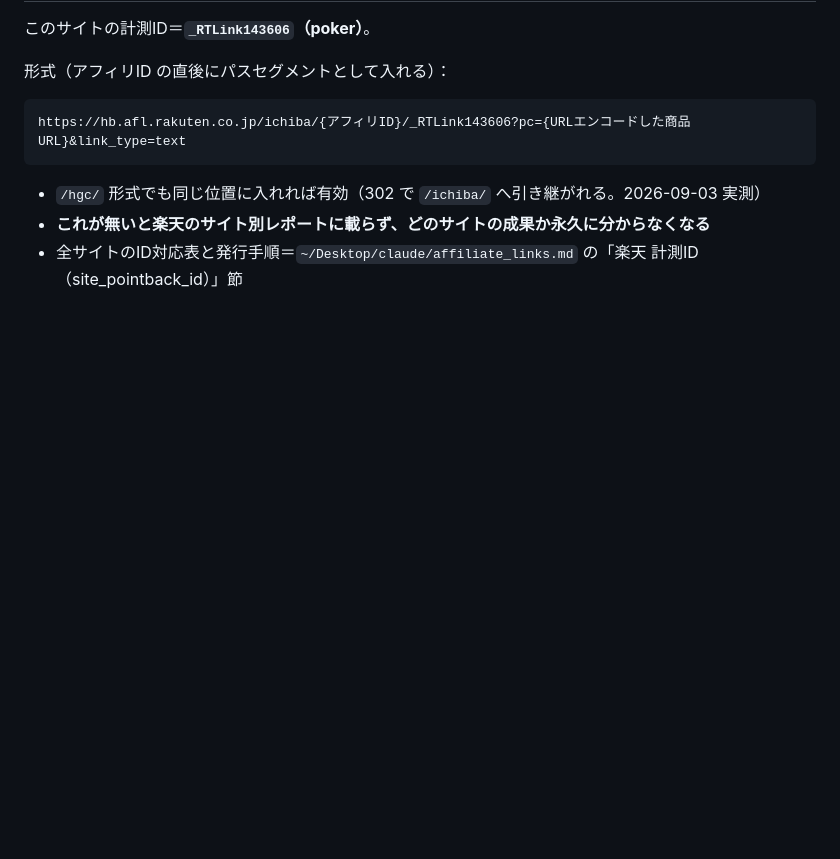
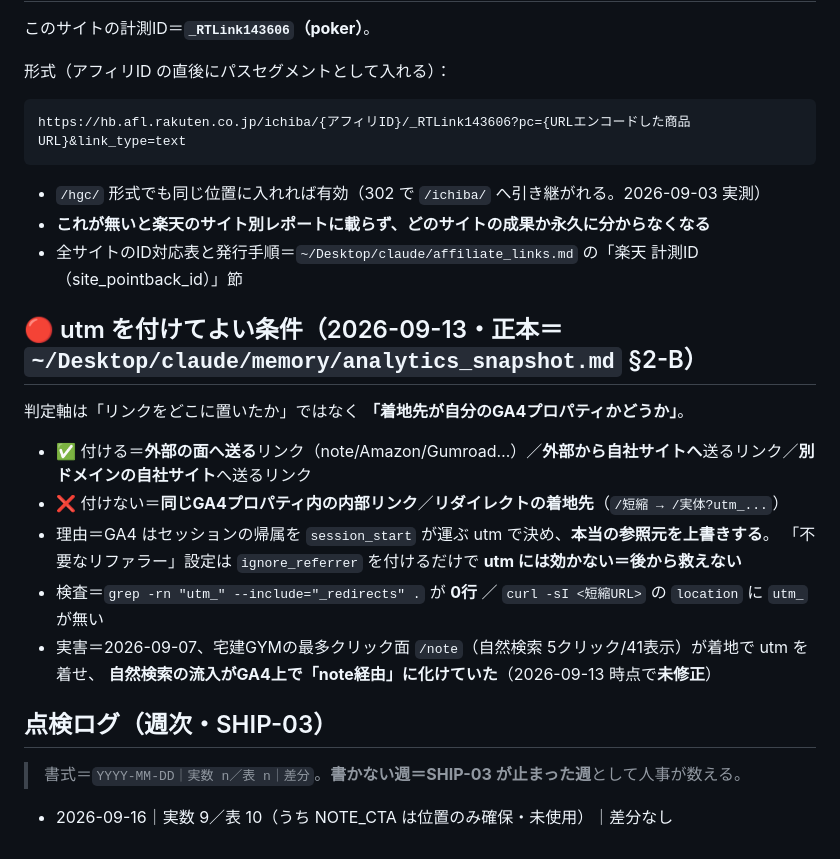
Before and after one commit to fujiken1016/gto-coach, a Markdown page: AFF_SLOTS.md, the part around the change. Drawn GitHub-style; blank space fills up the shorter version.

```diff
--- a/AFF_SLOTS.md
+++ b/AFF_SLOTS.md
@@ -56,3 +56,21 @@ https://hb.afl.rakuten.co.jp/ichiba/{アフィリID}/_RTLink143606?pc={URLエン
 - `/hgc/` 形式でも同じ位置に入れれば有効（302 で `/ichiba/` へ引き継がれる。2026-09-03 実測）
 - **これが無いと楽天のサイト別レポートに載らず、どのサイトの成果か永久に分からなくなる**
 - 全サイトのID対応表と発行手順＝`~/Desktop/claude/affiliate_links.md` の「楽天 計測ID（site_pointback_id）」節
+
+## 🔴 utm を付けてよい条件（2026-09-13・正本＝`~/Desktop/claude/memory/analytics_snapshot.md` §2-B）
+
+判定軸は「リンクをどこに置いたか」ではなく **「着地先が自分のGA4プロパティかどうか」**。
+
+- ✅ 付ける＝**外部の面へ送る**リンク（note/Amazon/Gumroad…）／**外部から自社サイトへ**送るリンク／**別ドメインの自社サイト**へ送るリンク
+- ❌ 付けない＝**同じGA4プロパティ内の内部リンク**／**リダイレクトの着地先**（`/短縮 → /実体?utm_...`）
+- 理由＝GA4 はセッションの帰属を `session_start` が運ぶ utm で決め、**本当の参照元を上書きする**。
+  「不要なリファラー」設定は `ignore_referrer` を付けるだけで **utm には効かない＝後から救えない**
+- 検査＝`grep -rn "utm_" --include="_redirects" .` が **0行** ／ `curl -sI <短縮URL>` の `location` に `utm_` が無い
+- 実害＝2026-09-07、宅建GYMの最多クリック面 `/note`（自然検索 5クリック/41表示）が着地で utm を着せ、
+  **自然検索の流入がGA4上で「note経由」に化けていた**（2026-09-13 時点で**未修正**）
+
+## 点検ログ（週次・SHIP-03）
+
+> 書式＝`YYYY-MM-DD｜実数 n／表 n｜差分`。**書かない週＝SHIP-03 が止まった週**として人事が数える。
+
+- 2026-09-16｜実数 9／表 10（うち NOTE_CTA は位置のみ確保・未使用）｜差分なし
```
